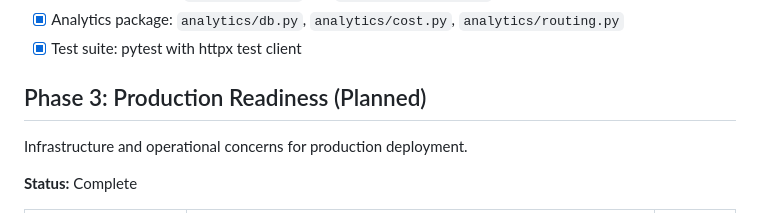
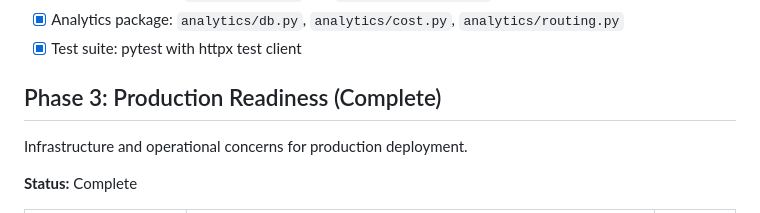
Before and after one commit to phuongddx/llm-gateway, a Markdown page: docs/project-roadmap.md, the part around the change. GitHub-like rendering.

Commit message:
docs(05): fix self-contradicting Phase 3 heading (Planned -> Complete)

```diff
--- a/docs/project-roadmap.md
+++ b/docs/project-roadmap.md
@@ -36,7 +36,7 @@ Deliverables:
 - [x] Analytics package: `analytics/db.py`, `analytics/cost.py`, `analytics/routing.py`
 - [x] Test suite: pytest with httpx test client
 
-## Phase 3: Production Readiness (Planned)
+## Phase 3: Production Readiness (Complete)
 
 Infrastructure and operational concerns for production deployment.
 
```
